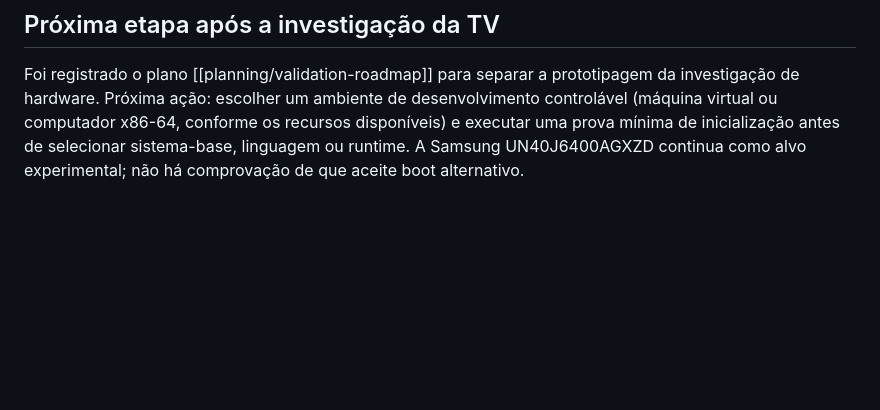
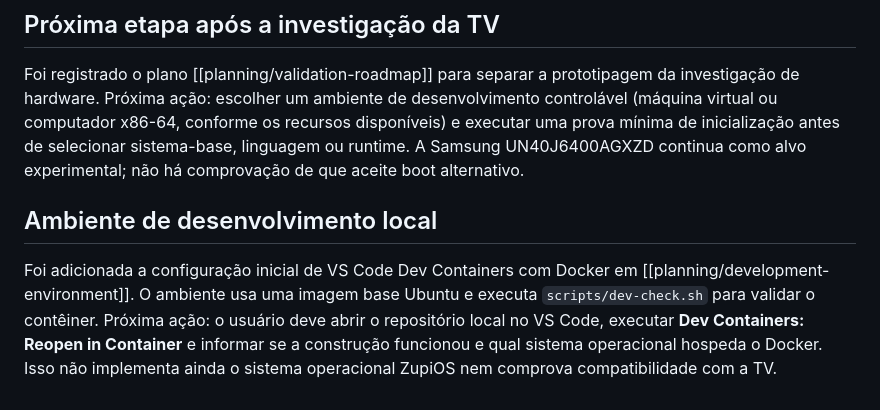
Before and after one commit to julianscunha/ZupiOS, a Markdown page: planning/Next-Steps.md, the part around the change. GitHub-like rendering; blank space fills up the shorter version.

Commit message:
docs: record VS Code Docker setup

```diff
--- a/planning/Next-Steps.md
+++ b/planning/Next-Steps.md
@@ -59,3 +59,8 @@ A pesquisa encontrou manual de serviço da família J6400 e registros técnicos
 ## Próxima etapa após a investigação da TV
 
 Foi registrado o plano [[planning/validation-roadmap]] para separar a prototipagem da investigação de hardware. Próxima ação: escolher um ambiente de desenvolvimento controlável (máquina virtual ou computador x86-64, conforme os recursos disponíveis) e executar uma prova mínima de inicialização antes de selecionar sistema-base, linguagem ou runtime. A Samsung UN40J6400AGXZD continua como alvo experimental; não há comprovação de que aceite boot alternativo.
+
+
+## Ambiente de desenvolvimento local
+
+Foi adicionada a configuração inicial de VS Code Dev Containers com Docker em [[planning/development-environment]]. O ambiente usa uma imagem base Ubuntu e executa `scripts/dev-check.sh` para validar o contêiner. Próxima ação: o usuário deve abrir o repositório local no VS Code, executar **Dev Containers: Reopen in Container** e informar se a construção funcionou e qual sistema operacional hospeda o Docker. Isso não implementa ainda o sistema operacional ZupiOS nem comprova compatibilidade com a TV.
```
